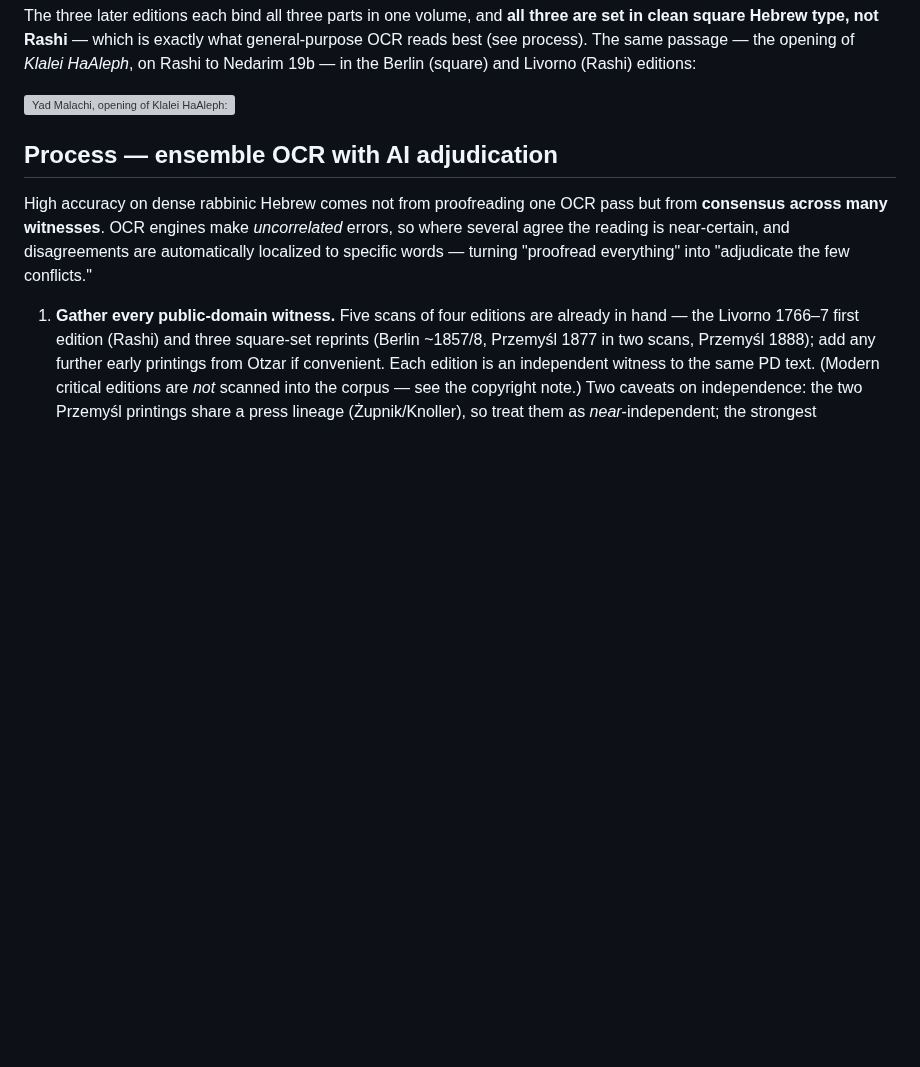
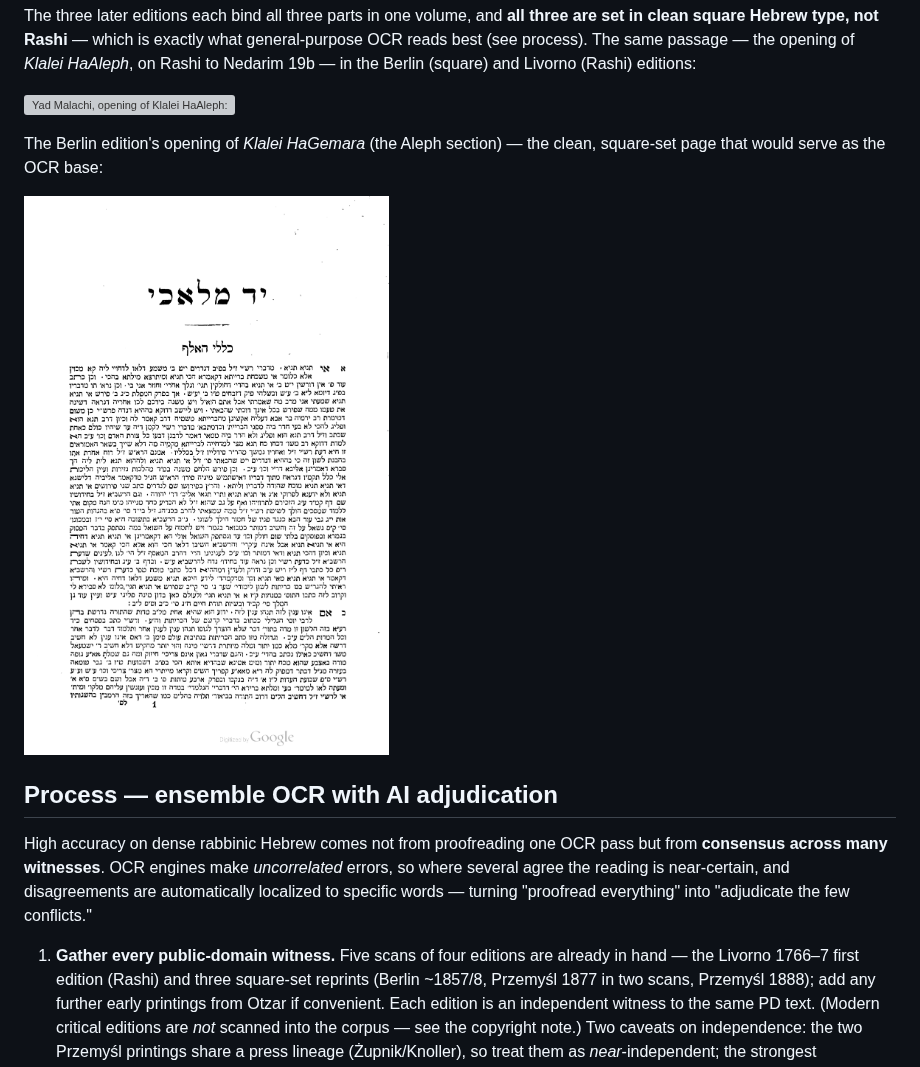
Before and after one commit to esafern/sefaria-citation-normalizer, a Markdown page: data/CASE-YAD-MALACHI.md, the part around one of its changes. Drawn GitHub-style; pictures changed too: data/images/yad-malachi-berlin-klal-aleph.png (added); blank space fills up the shorter version; grey boxes are pictures that could not be loaded.

```diff
--- a/data/CASE-YAD-MALACHI.md
+++ b/data/CASE-YAD-MALACHI.md
@@ -120,6 +132,11 @@ general-purpose OCR reads best (see process). The same passage — the opening o
 (Rashi) editions:
 
 ![Yad Malachi, opening of Klalei HaAleph: Berlin square type vs. Livorno Rashi type, the same passage side by side](images/yad-malachi-rashi-vs-square.png)
+
+The Berlin edition's opening of *Klalei HaGemara* (the Aleph section) — the clean,
+square-set page that would serve as the OCR base:
+
+![The opening page of Klalei HaGemara (Aleph section) in the Berlin edition of Yad Malachi, in clean square Hebrew type](images/yad-malachi-berlin-klal-aleph.png)
 
 ## Process — ensemble OCR with AI adjudication
 
```
Also changed, not shown: other parts of data/CASE-YAD-MALACHI.md (+12 -0 lines), data/images/yad-malachi-berlin-title.png (added), data/images/yad-malachi-broken-citation.png (added).
